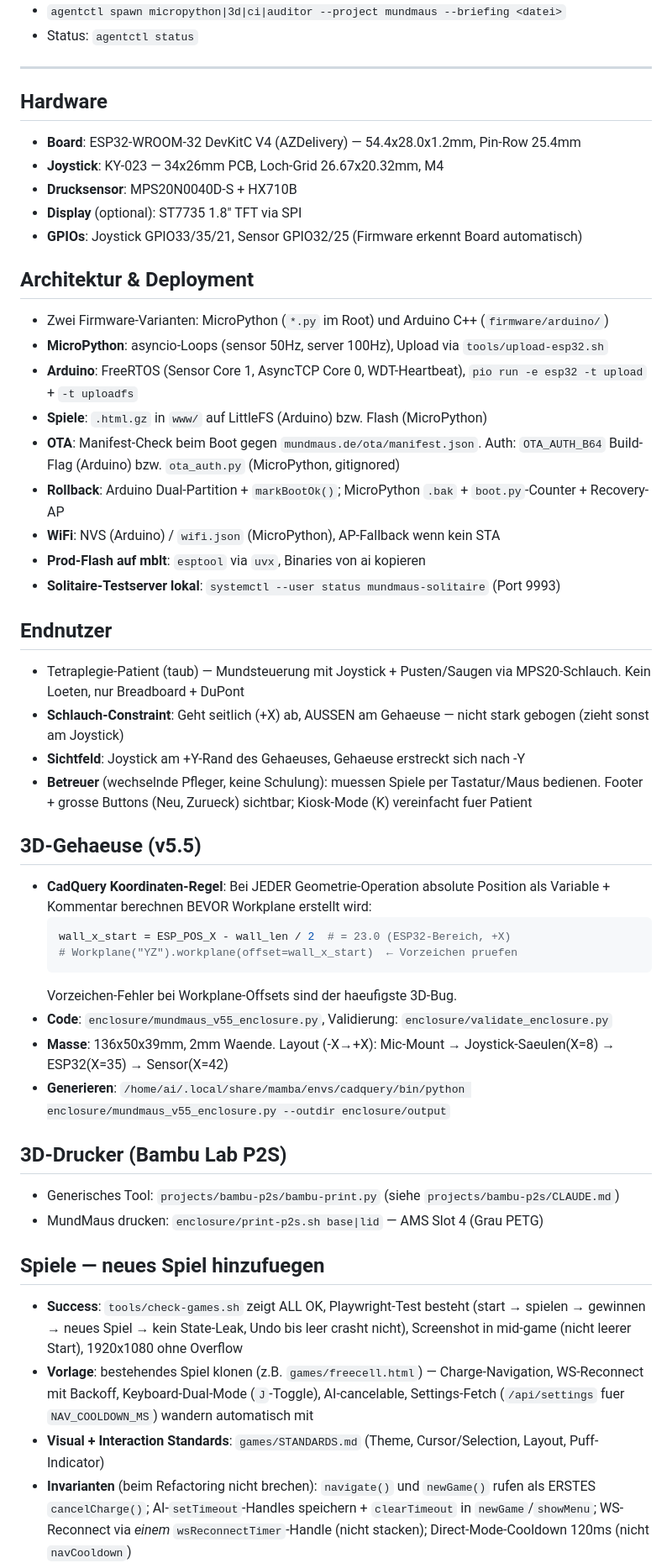
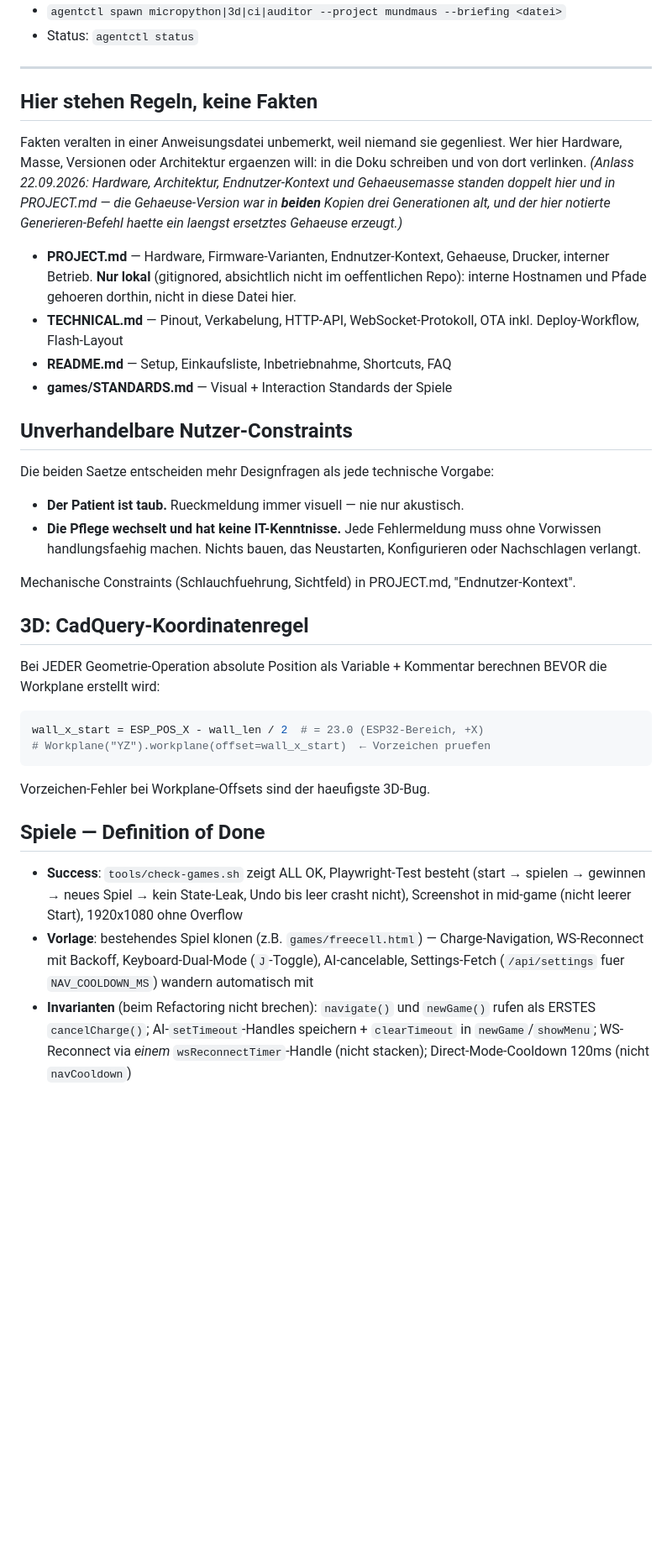
Before and after one commit to mibragri/mundmaus, a Markdown page: CLAUDE.md, the part around one of its changes. Shown at 84% size. Rendered like a GitHub page; blank space fills up the shorter version.

Commit message:
docs: CLAUDE.md trug Fakten, die drei Gehaeuse-Versionen hinterherhinkten
Hardware, Architektur, Endnutzer-Kontext, Gehaeuse und Drucker standen doppelt
in CLAUDE.md und PROJECT.md. Eine Anweisungsdatei liest niemand gegen, also sind
die Kopien auseinandergelaufen: beide nannten Gehaeuse v5.5, waehrend v5.6, v5.7
und v5.8 existieren — der dort notierte Generieren-Befehl haette ein drei
Generationen altes Gehaeuse erzeugt, noch dazu mit dem Klickverschluss, den v5.8
bewusst durch Schrauben ersetzt.

CLAUDE.md auf Identitaet, Regeln und Verweise gekuerzt (70 -> 54 Zeilen). Das
Wissen, das es NUR dort gab, ist umgezogen statt geloescht:
- OTA-Deploy-Workflow nach TECHNICAL.md; der dortige Verweis zeigte auf einen
  README-Abschnitt, den es gar nicht gibt
- ota_auth.py als MicroPython-Gegenstueck zu OTA_AUTH_B64 ergaenzt
- KY-023 M4-Lochraster 26.67x20.32mm zur Verkabelung, weil es die
  Saeulenpositionen im Gehaeuse festlegt

Nebeneffekt: interne Hostnamen und ein lokaler Pfad verschwinden aus dem
oeffentlichen Repo; sie gehoeren in die gitignorierte PROJECT.md.

Co-Authored-By: Claude Opus 5 <noreply@anthropic.com>

````diff
--- a/CLAUDE.md
+++ b/CLAUDE.md
@@ -16,48 +16,41 @@ Persistenter Agent fuer MundMaus. Versteht Hardware-Constraints, MicroPython/Ard
 
 ---
 
-## Hardware
-- **Board**: ESP32-WROOM-32 DevKitC V4 (AZDelivery) — 54.4x28.0x1.2mm, Pin-Row 25.4mm
-- **Joystick**: KY-023 — 34x26mm PCB, Loch-Grid 26.67x20.32mm, M4
-- **Drucksensor**: MPS20N0040D-S + HX710B
-- **Display** (optional): ST7735 1.8" TFT via SPI
-- **GPIOs**: Joystick GPIO33/35/21, Sensor GPIO32/25 (Firmware erkennt Board automatisch)
+## Hier stehen Regeln, keine Fakten
+Fakten veralten in einer Anweisungsdatei unbemerkt, weil niemand sie gegenliest.
+Wer hier Hardware, Masse, Versionen oder Architektur ergaenzen will: in die Doku
+schreiben und von dort verlinken. *(Anlass 22.09.2026: Hardware, Architektur,
+Endnutzer-Kontext und Gehaeusemasse standen doppelt hier und in PROJECT.md — die
+Gehaeuse-Version war in **beiden** Kopien drei Generationen alt, und der hier
+notierte Generieren-Befehl haette ein laengst ersetztes Gehaeuse erzeugt.)*
 
-## Architektur & Deployment
-- Zwei Firmware-Varianten: MicroPython (`*.py` im Root) und Arduino C++ (`firmware/arduino/`)
-- **MicroPython**: asyncio-Loops (sensor 50Hz, server 100Hz), Upload via `tools/upload-esp32.sh`
-- **Arduino**: FreeRTOS (Sensor Core 1, AsyncTCP Core 0, WDT-Heartbeat), `pio run -e esp32 -t upload` + `-t uploadfs`
-- **Spiele**: `.html.gz` in `www/` auf LittleFS (Arduino) bzw. Flash (MicroPython)
-- **OTA**: Manifest-Check beim Boot gegen `mundmaus.de/ota/manifest.json`. Auth: `OTA_AUTH_B64` Build-Flag (Arduino) bzw. `ota_auth.py` (MicroPython, gitignored)
-- **Rollback**: Arduino Dual-Partition + `markBootOk()`; MicroPython `.bak` + `boot.py`-Counter + Recovery-AP
-- **WiFi**: NVS (Arduino) / `wifi.json` (MicroPython), AP-Fallback wenn kein STA
-- **Prod-Flash auf mblt**: `esptool` via `uvx`, Binaries von ai kopieren
-- **Solitaire-Testserver lokal**: `systemctl --user status mundmaus-solitaire` (Port 9993)
+- **PROJECT.md** — Hardware, Firmware-Varianten, Endnutzer-Kontext, Gehaeuse, Drucker,
+  interner Betrieb. **Nur lokal** (gitignored, absichtlich nicht im oeffentlichen Repo):
+  interne Hostnamen und Pfade gehoeren dorthin, nicht in diese Datei hier.
+- **TECHNICAL.md** — Pinout, Verkabelung, HTTP-API, WebSocket-Protokoll, OTA inkl. Deploy-Workflow, Flash-Layout
+- **README.md** — Setup, Einkaufsliste, Inbetriebnahme, Shortcuts, FAQ
+- **games/STANDARDS.md** — Visual + Interaction Standards der Spiele
 
-## Endnutzer
-- Tetraplegie-Patient (taub) — Mundsteuerung mit Joystick + Pusten/Saugen via MPS20-Schlauch. Kein Loeten, nur Breadboard + DuPont
-- **Schlauch-Constraint**: Geht seitlich (+X) ab, AUSSEN am Gehaeuse — nicht stark gebogen (zieht sonst am Joystick)
-- **Sichtfeld**: Joystick am +Y-Rand des Gehaeuses, Gehaeuse erstreckt sich nach -Y
-- **Betreuer** (wechselnde Pfleger, keine Schulung): muessen Spiele per Tastatur/Maus bedienen. Footer + grosse Buttons (Neu, Zurueck) sichtbar; Kiosk-Mode (K) vereinfacht fuer Patient
+## Unverhandelbare Nutzer-Constraints
+Die beiden Saetze entscheiden mehr Designfragen als jede technische Vorgabe:
+- **Der Patient ist taub.** Rueckmeldung immer visuell — nie nur akustisch.
+- **Die Pflege wechselt und hat keine IT-Kenntnisse.** Jede Fehlermeldung muss
+  ohne Vorwissen handlungsfaehig machen. Nichts bauen, das Neustarten,
+  Konfigurieren oder Nachschlagen verlangt.
 
-## 3D-Gehaeuse (v5.5)
-- **CadQuery Koordinaten-Regel**: Bei JEDER Geometrie-Operation absolute Position als Variable + Kommentar berechnen BEVOR Workplane erstellt wird:
-  ```python
-  wall_x_start = ESP_POS_X - wall_len / 2  # = 23.0 (ESP32-Bereich, +X)
-  # Workplane("YZ").workplane(offset=wall_x_start)  ← Vorzeichen pruefen
-  ```
-  Vorzeichen-Fehler bei Workplane-Offsets sind der haeufigste 3D-Bug.
-- **Code**: `enclosure/mundmaus_v55_enclosure.py`, Validierung: `enclosure/validate_enclosure.py`
-- **Masse**: 136x50x39mm, 2mm Waende. Layout (-X→+X): Mic-Mount → Joystick-Saeulen(X=8) → ESP32(X=35) → Sensor(X=42)
-- **Generieren**: `/home/ai/.local/share/mamba/envs/cadquery/bin/python enclosure/mundmaus_v55_enclosure.py --outdir enclosure/output`
+Mechanische Constraints (Schlauchfuehrung, Sichtfeld) in PROJECT.md, "Endnutzer-Kontext".
 
-## 3D-Drucker (Bambu Lab P2S)
-- Generisches Tool: `projects/bambu-p2s/bambu-print.py` (siehe `projects/bambu-p2s/CLAUDE.md`)
-- MundMaus drucken: `enclosure/print-p2s.sh base|lid` — AMS Slot 4 (Grau PETG)
+## 3D: CadQuery-Koordinatenregel
+Bei JEDER Geometrie-Operation absolute Position als Variable + Kommentar berechnen
+BEVOR die Workplane erstellt wird:
+```python
+wall_x_start = ESP_POS_X - wall_len / 2  # = 23.0 (ESP32-Bereich, +X)
+# Workplane("YZ").workplane(offset=wall_x_start)  ← Vorzeichen pruefen
+```
+Vorzeichen-Fehler bei Workplane-Offsets sind der haeufigste 3D-Bug.
 
-## Spiele — neues Spiel hinzufuegen
+## Spiele — Definition of Done
 - **Success**: `tools/check-games.sh` zeigt ALL OK, Playwright-Test besteht (start → spielen → gewinnen → neues Spiel → kein State-Leak, Undo bis leer crasht nicht), Screenshot in mid-game (nicht leerer Start), 1920x1080 ohne Overflow
 - **Vorlage**: bestehendes Spiel klonen (z.B. `games/freecell.html`) — Charge-Navigation, WS-Reconnect mit Backoff, Keyboard-Dual-Mode (`J`-Toggle), AI-cancelable, Settings-Fetch (`/api/settings` fuer `NAV_COOLDOWN_MS`) wandern automatisch mit
-- **Visual + Interaction Standards**: `games/STANDARDS.md` (Theme, Cursor/Selection, Layout, Puff-Indicator)
 - **Invarianten** (beim Refactoring nicht brechen): `navigate()` und `newGame()` rufen als ERSTES `cancelCharge()`; AI-`setTimeout`-Handles speichern + `clearTimeout` in `newGame`/`showMenu`; WS-Reconnect via *einem* `wsReconnectTimer`-Handle (nicht stacken); Direct-Mode-Cooldown 120ms (nicht `navCooldown`)
 - **Integration** (von `check-games.sh` geprueft): screenshot, README, manifest, website, LittleFS-`.gz`, Anzeigename in `tools/check-games.sh DISPLAY_NAMES`
````
Also changed, not shown: other parts of CLAUDE.md (+0 -7 lines), TECHNICAL.md (+14 -1 lines).
